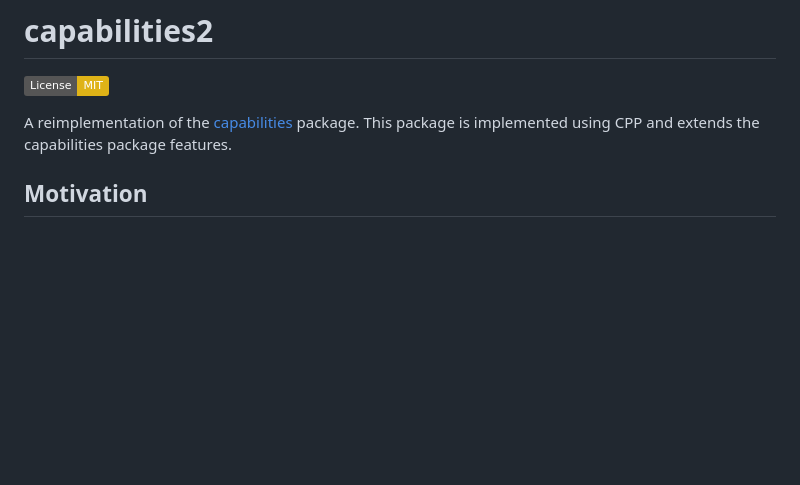
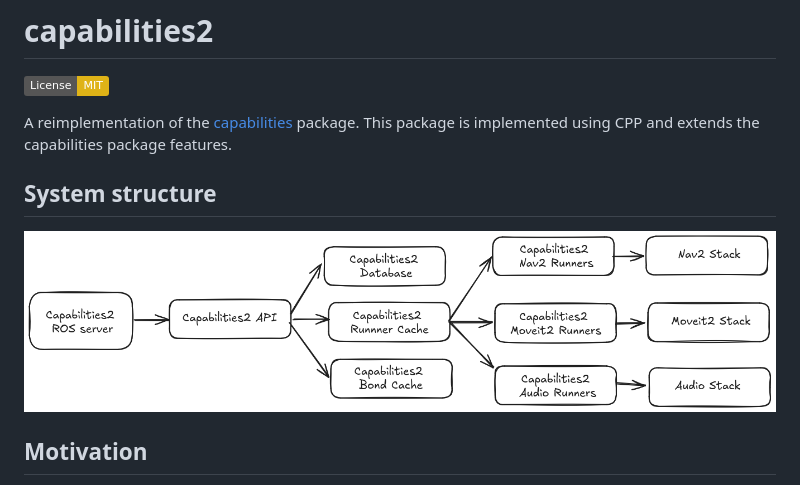
Before and after one commit to CollaborativeRoboticsLab/capabilities2, a Markdown page: readme.md, the part around the change. Rendered like a GitHub page; pictures changed too: images/system-structure.png (added); badges without logos; blank space fills up the shorter version.

```diff
--- a/readme.md
+++ b/readme.md
@@ -3,6 +3,10 @@
 [![License: MIT](https://img.shields.io/badge/License-MIT-yellow.svg)](https://opensource.org/licenses/MIT)
 
 A reimplementation of the [capabilities](https://github.com/osrf/capabilities) package. This package is implemented using CPP and extends the capabilities package features.
+
+## System structure
+
+![System Structure](/images/system-structure.png)
 
 ## Motivation
 
```
Also changed, not shown: capabilities2_runner/readme.md (+5 -0 lines), images/inheritance-diagram.png (added).
